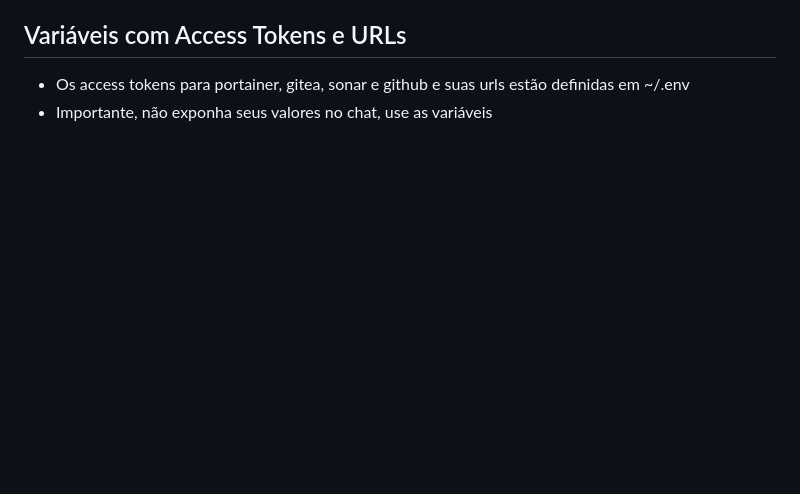
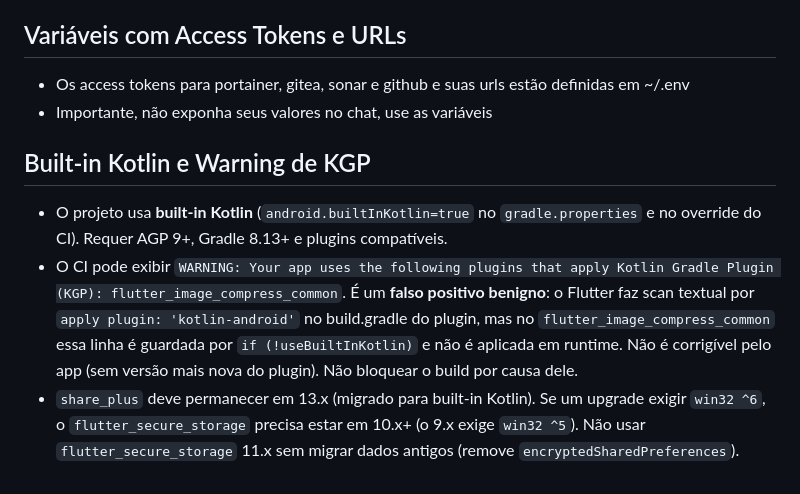
Before and after one commit to pjamil/cultivo-mobile, a Markdown page: AGENTS.md, the part around the change. Drawn GitHub-style; blank space fills up the shorter version.

Commit message:
docs: documentar built-in Kotlin e warning de KGP
flutter_image_compress_common exibe warning de KGP no CI por scan textual
do Flutter; e falso positivo benigno (aplicacao guardada por useBuiltInKotlin).
Registrar restricao de versao de share_plus e flutter_secure_storage.

```diff
--- a/AGENTS.md
+++ b/AGENTS.md
@@ -109,3 +109,18 @@ flutter test integration_test/
 
 - Os access tokens para portainer, gitea, sonar e github e suas urls estão definidas em ~/.env
 - Importante, não exponha seus valores no chat, use as variáveis
+
+## Built-in Kotlin e Warning de KGP
+
+- O projeto usa **built-in Kotlin** (`android.builtInKotlin=true` no `gradle.properties`
+  e no override do CI). Requer AGP 9+, Gradle 8.13+ e plugins compatíveis.
+- O CI pode exibir `WARNING: Your app uses the following plugins that apply Kotlin
+  Gradle Plugin (KGP): flutter_image_compress_common`. É um **falso positivo benigno**:
+  o Flutter faz scan textual por `apply plugin: 'kotlin-android'` no build.gradle do
+  plugin, mas no `flutter_image_compress_common` essa linha é guardada por
+  `if (!useBuiltInKotlin)` e não é aplicada em runtime. Não é corrigível pelo app
+  (sem versão mais nova do plugin). Não bloquear o build por causa dele.
+- `share_plus` deve permanecer em 13.x (migrado para built-in Kotlin). Se um upgrade
+  exigir `win32 ^6`, o `flutter_secure_storage` precisa estar em 10.x+ (o 9.x exige
+  `win32 ^5`). Não usar `flutter_secure_storage` 11.x sem migrar dados antigos
+  (remove `encryptedSharedPreferences`).
```
